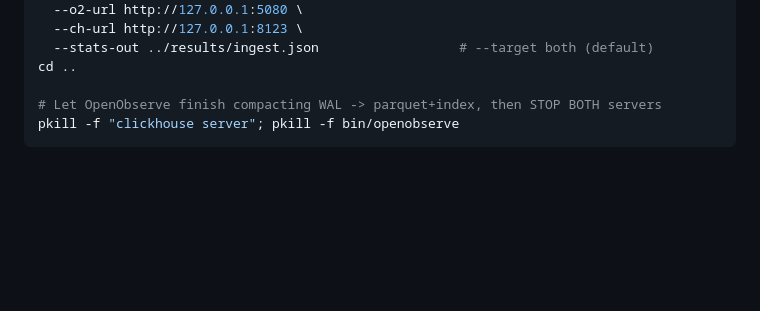
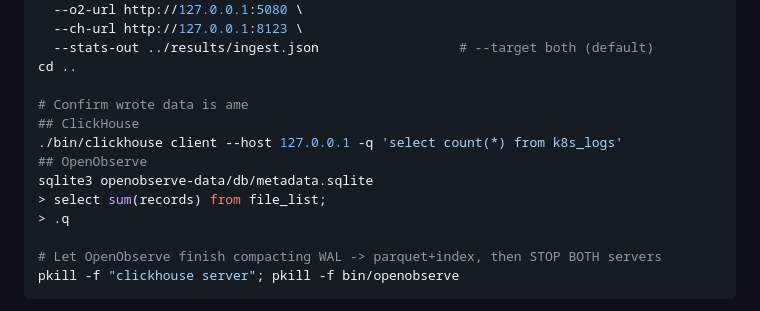
Before and after one commit to openobserve/o2-ck-benchmark, a Markdown page: README.md, the part around the change. Rendered like a GitHub page; blank space fills up the shorter version.

Commit message:
docs: add section for how to check data

````diff
--- a/README.md
+++ b/README.md
@@ -128,6 +128,14 @@ cd datagen && cargo build --release
   --stats-out ../results/ingest.json                  # --target both (default)
 cd ..
 
+# Confirm wrote data is ame
+## ClickHouse
+./bin/clickhouse client --host 127.0.0.1 -q 'select count(*) from k8s_logs'
+## OpenObserve
+sqlite3 openobserve-data/db/metadata.sqlite
+> select sum(records) from file_list;
+> .q
+
 # Let OpenObserve finish compacting WAL -> parquet+index, then STOP BOTH servers
 pkill -f "clickhouse server"; pkill -f bin/openobserve
 ```
````
